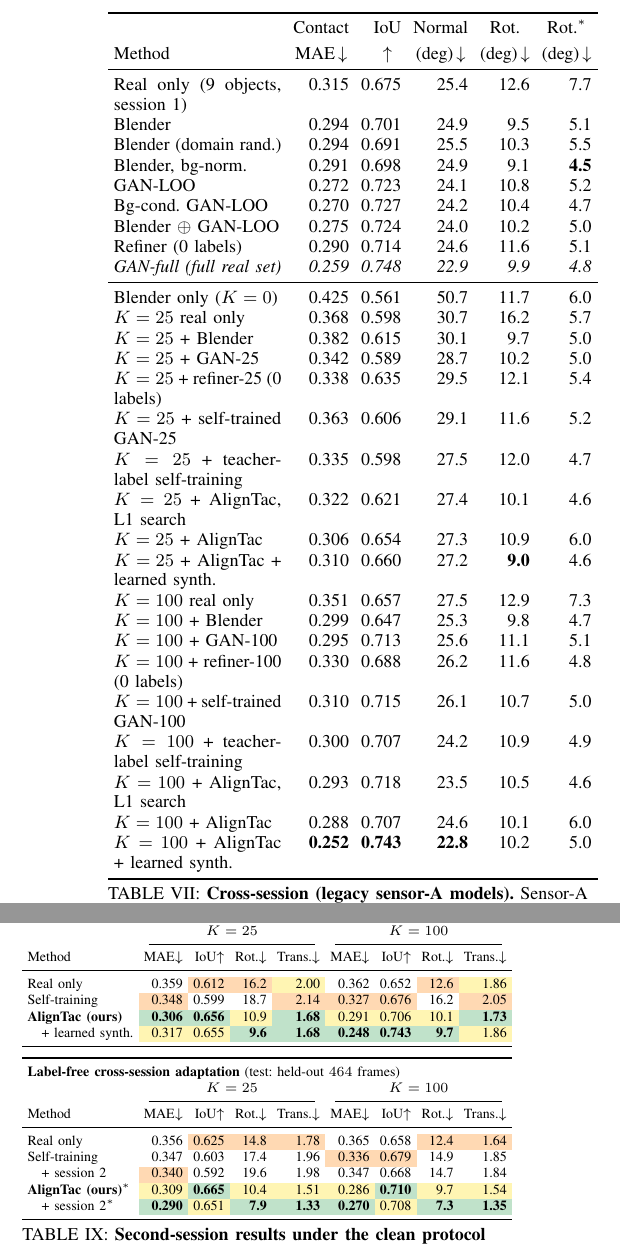
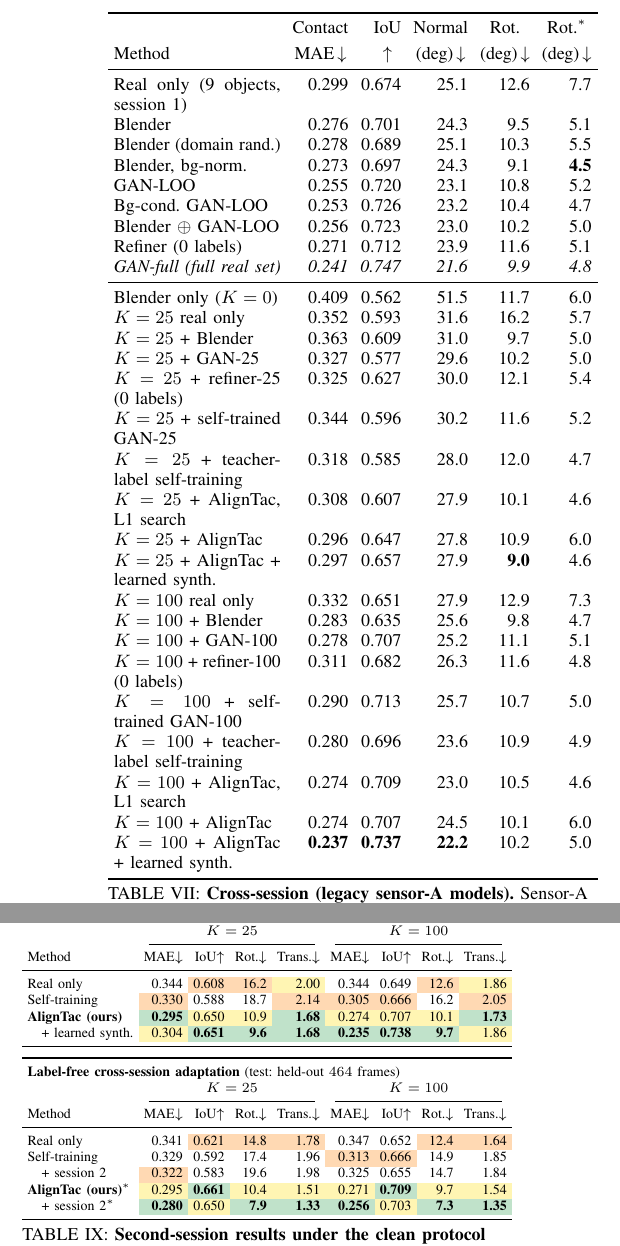
Before and after one commit to cynthiahuang1004/VisTacFusion, a LaTeX paper (paper_RoboSoft/main_long.tex, which reads paper_RoboSoft/data/tables.tex): two parts of the columns of page 12 of 20, joined at a grey line, cut so that both start at the same text. Compiled offline with pdfLaTeX.

Commit message:
paper: session-2 GT re-rendered with exact mesh rasterization; Table III, abstract (further 5%) and session-2 text updated
Co-Authored-By: Claude Opus 5.5 <noreply@anthropic.com>

```diff
--- a/paper_RoboSoft/data/tables.tex
+++ b/paper_RoboSoft/data/tables.tex
@@ -109,14 +109,13 @@ mesh & aligner, no renderer & 0.72 & 0.23 & 1.1 & 0.0433 & 0.247 & 0.722 & 4.0 \
 
 % ---- cross ----
 \newcommand{\tabcross}{%
-Real only (9 objects, session 1) & 0.315 & 0.675 & 25.4 & 12.6 & 7.7 \\
-Blender & 0.294 & 0.701 & 24.9 & 9.5 & 5.1 \\
-Blender (domain rand.) & 0.294 & 0.691 & 25.5 & 10.3 & 5.5 \\
-Blender, bg-norm. & 0.291 & 0.698 & 24.9 & 9.1 & \textbf{4.5} \\
-GAN-LOO & 0.272 & 0.723 & 24.1 & 10.8 & 5.2 \\
-Bg-cond.\ GAN-LOO & 0.270 & 0.727 & 24.2 & 10.4 & 4.7 \\
-Blender $\oplus$ GAN-LOO & 0.275 & 0.724 & 24.0 & 10.2 & 5.0 \\
-Refiner (0 labels) & 0.290 & 0.714 & 24.6 & 11.6 & 5.1 \\
-\textit{GAN-full (full real set)} & \textit{0.259} & \textit{0.748} & \textit{22.9} & \textit{9.9} & \textit{4.8} \\
+Real only (9 objects, session 1) & 0.299 & 0.674 & 25.1 & 12.6 & 7.7 \\
+Blender & 0.276 & 0.701 & 24.3 & 9.5 & 5.1 \\
+Blender (domain rand.) & 0.278 & 0.689 & 25.1 & 10.3 & 5.5 \\
+Blender, bg-norm. & 0.273 & 0.697 & 24.3 & 9.1 & \textbf{4.5} \\
+GAN-LOO & 0.255 & 0.720 & 23.1 & 10.8 & 5.2 \\
+Bg-cond.\ GAN-LOO & 0.253 & 0.726 & 23.2 & 10.4 & 4.7 \\
+Blender $\oplus$ GAN-LOO & 0.256 & 0.723 & 23.0 & 10.2 & 5.0 \\
+Refiner (0 labels) & 0.271 & 0.712 & 23.9 & 11.6 & 5.1 \\
+\textit{GAN-full (full real set)} & \textit{0.241} & \textit{0.747} & \textit{21.6} & \textit{9.9} & \textit{4.8} \\
 \midrule
-Blender only ($\Kreal=0$) & 0.425 & 0.561 & 50.7 & 11.7 & 6.0 \\
@@ -126,7 +121,0 @@ $\Kreal=25$ + GAN-25 & 0.342 & 0.589 & 28.7 & 10.2 & 5.0 \\
-$\Kreal=25$ + refiner-25 (0 labels) & 0.338 & 0.635 & 29.5 & 12.1 & 5.4 \\
-$\Kreal=25$ + self-trained GAN-25 & 0.363 & 0.606 & 29.1 & 11.6 & 5.2 \\
-$\Kreal=25$ + teacher-label self-training & 0.335 & 0.598 & 27.5 & 12.0 & 4.7 \\
-$\Kreal=25$ + AlignTac, L1 search & 0.322 & 0.621 & 27.4 & 10.1 & 4.6 \\
-$\Kreal=25$ + AlignTac & 0.306 & 0.654 & 27.3 & 10.9 & 6.0 \\
-$\Kreal=25$ + AlignTac + learned synth. & 0.310 & 0.660 & 27.2 & \textbf{9.0} & 4.6 \\
-$\Kreal=100$ real only & 0.351 & 0.657 & 27.5 & 12.9 & 7.3 \\
@@ -136,8 +122,22 @@ $\Kreal=100$ + refiner-100 (0 labels) & 0.330 & 0.688 & 26.2 & 11.6 & 4.8 \\
-$\Kreal=100$ + self-trained GAN-100 & 0.310 & 0.715 & 26.1 & 10.7 & 5.0 \\
-$\Kreal=100$ + teacher-label self-training & 0.300 & 0.707 & 24.2 & 10.9 & 4.9 \\
-$\Kreal=100$ + AlignTac, L1 search & 0.293 & 0.718 & 23.5 & 10.5 & 4.6 \\
-$\Kreal=100$ + AlignTac & 0.288 & 0.707 & 24.6 & 10.1 & 6.0 \\
-$\Kreal=100$ + AlignTac + learned synth. & \textbf{0.252} & \textbf{0.743} & \textbf{22.8} & 10.2 & 5.0 \\
+Blender only ($\Kreal=0$) & 0.409 & 0.562 & 51.5 & 11.7 & 6.0 \\
+$\Kreal=25$ real only & 0.352 & 0.593 & 31.6 & 16.2 & 5.7 \\
+$\Kreal=25$ + Blender & 0.363 & 0.609 & 31.0 & 9.7 & 5.0 \\
+$\Kreal=25$ + GAN-25 & 0.327 & 0.577 & 29.6 & 10.2 & 5.0 \\
+$\Kreal=25$ + refiner-25 (0 labels) & 0.325 & 0.627 & 30.0 & 12.1 & 5.4 \\
+$\Kreal=25$ + self-trained GAN-25 & 0.344 & 0.596 & 30.2 & 11.6 & 5.2 \\
+$\Kreal=25$ + teacher-label self-training & 0.318 & 0.585 & 28.0 & 12.0 & 4.7 \\
+$\Kreal=25$ + AlignTac, L1 search & 0.308 & 0.607 & 27.9 & 10.1 & 4.6 \\
+$\Kreal=25$ + AlignTac & 0.296 & 0.647 & 27.8 & 10.9 & 6.0 \\
+$\Kreal=25$ + AlignTac + learned synth. & 0.297 & 0.657 & 27.9 & \textbf{9.0} & 4.6 \\
+$\Kreal=100$ real only & 0.332 & 0.651 & 27.9 & 12.9 & 7.3 \\
+$\Kreal=100$ + Blender & 0.283 & 0.635 & 25.6 & 9.8 & 4.7 \\
+$\Kreal=100$ + GAN-100 & 0.278 & 0.707 & 25.2 & 11.1 & 5.1 \\
+$\Kreal=100$ + refiner-100 (0 labels) & 0.311 & 0.682 & 26.3 & 11.6 & 4.8 \\
+$\Kreal=100$ + self-trained GAN-100 & 0.290 & 0.713 & 25.7 & 10.7 & 5.0 \\
+$\Kreal=100$ + teacher-label self-training & 0.280 & 0.696 & 23.6 & 10.9 & 4.9 \\
+$\Kreal=100$ + AlignTac, L1 search & 0.274 & 0.709 & 23.0 & 10.5 & 4.6 \\
+$\Kreal=100$ + AlignTac & 0.274 & 0.707 & 24.5 & 10.1 & 6.0 \\
+$\Kreal=100$ + AlignTac + learned synth. & \textbf{0.237} & \textbf{0.737} & \textbf{22.2} & 10.2 & 5.0 \\
 }
 
 % ---- kshotmain ----
@@ -458,10 +458,10 @@ $\dagger$ & Real only & 0.315 & 0.675 \\
 
 % ---- crossT ----
 \newcommand{\tabcrossT}{%
-Real only & 0.359 & \rankthird{0.612} & \rankthird{16.2} & \ranksecond{2.00} & 0.362 & 0.652 & \rankthird{12.6} & \ranksecond{1.86} \\
-Self-training & \rankthird{0.348} & 0.599 & 18.7 & \rankthird{2.14} & \rankthird{0.327} & \rankthird{0.676} & 16.2 & \rankthird{2.05} \\
-\textbf{AlignTac (ours)} & \rankfirst{0.306} & \rankfirst{0.656} & \ranksecond{10.9} & \rankfirst{1.68} & \ranksecond{0.291} & \ranksecond{0.706} & \ranksecond{10.1} & \rankfirst{1.73} \\
-\quad + learned synth. & \ranksecond{0.317} & \ranksecond{0.655} & \rankfirst{9.6} & \rankfirst{1.68} & \rankfirst{0.248} & \rankfirst{0.743} & \rankfirst{9.7} & \ranksecond{1.86} \\
+Real only & 0.344 & \rankthird{0.608} & \rankthird{16.2} & \ranksecond{2.00} & 0.344 & 0.649 & \rankthird{12.6} & \ranksecond{1.86} \\
+Self-training & \rankthird{0.330} & 0.588 & 18.7 & \rankthird{2.14} & \rankthird{0.305} & \rankthird{0.666} & 16.2 & \rankthird{2.05} \\
+\textbf{AlignTac (ours)} & \rankfirst{0.295} & \ranksecond{0.650} & \ranksecond{10.9} & \rankfirst{1.68} & \ranksecond{0.274} & \ranksecond{0.707} & \ranksecond{10.1} & \rankfirst{1.73} \\
+\quad + learned synth. & \ranksecond{0.304} & \rankfirst{0.651} & \rankfirst{9.6} & \rankfirst{1.68} & \rankfirst{0.235} & \rankfirst{0.738} & \rankfirst{9.7} & \ranksecond{1.86} \\
 }
 
 % ---- sbT ----
@@ -552,9 +552,9 @@ IoU$\uparrow$, AlignTac (ours) & \rankfirst{0.856} & \rankfirst{0.911} & \rankfi
 
 % ---- s2adapt: session-2 unlabeled pool (held-out half of session 2, 464 frames; hand-added 2026-10-10, see PAPER_NOTES) ----
 \newcommand{\tabstwoadapt}{%
-Real only & 0.356 & \rankthird{0.625} & \rankthird{14.8} & \rankthird{1.78} & 0.365 & 0.658 & \rankthird{12.4} & \rankthird{1.64} \\
-Self-training & 0.347 & 0.603 & 17.4 & 1.96 & \rankthird{0.336} & \rankthird{0.679} & 14.9 & 1.85 \\
-\quad + session 2 & \rankthird{0.340} & 0.592 & 19.6 & 1.98 & 0.347 & 0.668 & 14.7 & 1.84 \\
-\textbf{AlignTac (ours)}$^{\ast}$ & \ranksecond{0.309} & \rankfirst{0.665} & \ranksecond{10.4} & \ranksecond{1.51} & \ranksecond{0.286} & \rankfirst{0.710} & \ranksecond{9.7} & \ranksecond{1.54} \\
-\quad + session 2$^{\ast}$ & \rankfirst{0.290} & \ranksecond{0.651} & \rankfirst{7.9} & \rankfirst{1.33} & \rankfirst{0.270} & \ranksecond{0.708} & \rankfirst{7.3} & \rankfirst{1.35} \\
+Real only & 0.341 & \rankthird{0.621} & \rankthird{14.8} & \rankthird{1.78} & 0.347 & 0.652 & \rankthird{12.4} & \rankthird{1.64} \\
+Self-training & 0.329 & 0.592 & 17.4 & 1.96 & \rankthird{0.313} & \rankthird{0.666} & 14.9 & 1.85 \\
+\quad + session 2 & \rankthird{0.322} & 0.583 & 19.6 & 1.98 & 0.325 & 0.655 & 14.7 & 1.84 \\
+\textbf{AlignTac (ours)}$^{\ast}$ & \ranksecond{0.295} & \rankfirst{0.661} & \ranksecond{10.4} & \ranksecond{1.51} & \ranksecond{0.271} & \rankfirst{0.709} & \ranksecond{9.7} & \ranksecond{1.54} \\
+\quad + session 2$^{\ast}$ & \rankfirst{0.280} & \ranksecond{0.650} & \rankfirst{7.9} & \rankfirst{1.33} & \rankfirst{0.256} & \ranksecond{0.703} & \rankfirst{7.3} & \rankfirst{1.35} \\
 }
```
Also changed, not shown: paper_RoboSoft/PAPER_NOTES.md (+4 -0 lines), paper_RoboSoft/main.tex (+1 -1 lines), paper_RoboSoft/main_long.tex (+1 -1 lines), paper_RoboSoft/sections/05_experiments.tex (+2 -2 lines), paper_RoboSoft/sections_long/05_experiments.tex (+5 -5 lines), paper_RoboSoft/sections_long/06_conclusion.tex (+1 -1 lines), paper_RoboSoft/data/tables.tex (6 more changed lines), 1 other file.
